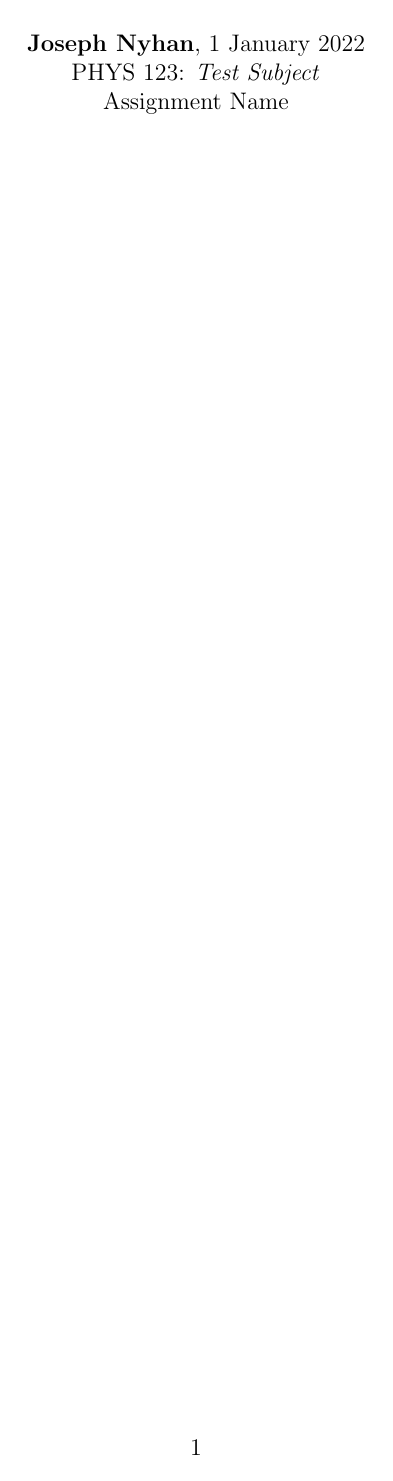
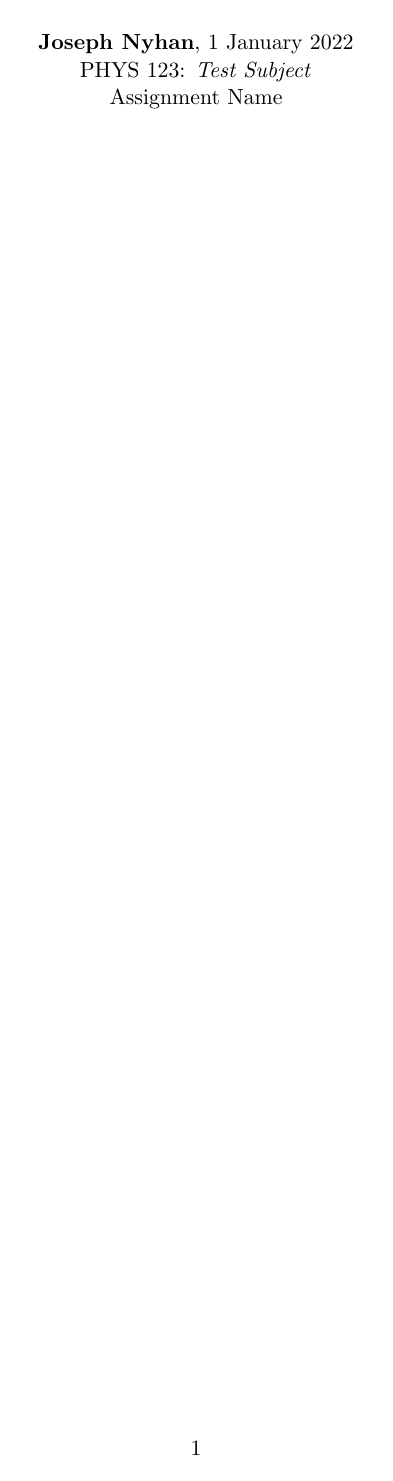
Before and after one commit to joee9/latex-templates, a LaTeX document (physics/hw/main.tex): the whole page. Compiled offline with pdfLaTeX.

Commit message:
font size

```diff
--- a/physics/hw/main.tex
+++ b/physics/hw/main.tex
@@ -3,7 +3,7 @@
 %   - use this file along with the provided body.tex and .gitignore
 %   - provide global variables in ../global.tex
 
-\documentclass[12pt, twoside, reqno]{article}
+\documentclass[11pt, twoside, reqno]{article}
 
 % PAGE SPECIFICATIONS
 \usepackage[centering, margin=.75in]{geometry}
```
Also changed, not shown: physics/hw/main.pdf.
